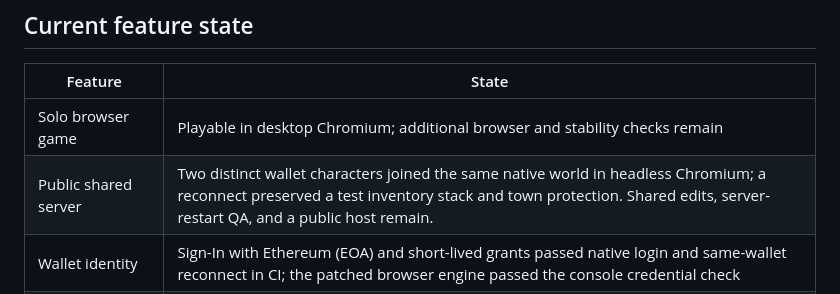
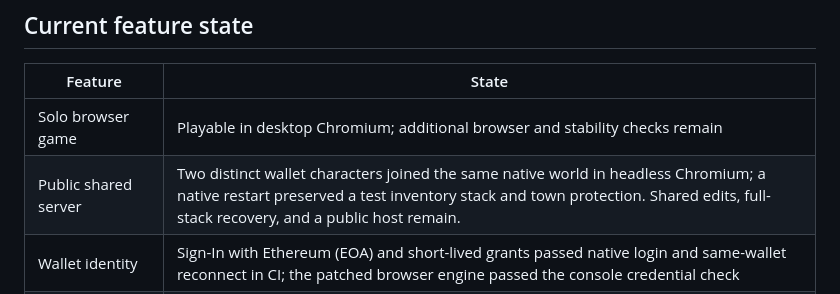
Before and after one commit to cupOJoseph/minemine, a Markdown page: README.md, the part around the change. GitHub-like rendering.

Commit message:
Record native wallet and town persistence across restart

```diff
--- a/README.md
+++ b/README.md
@@ -7,7 +7,7 @@ MineMine is a browser-first voxel crafting MMO project built on Luanti (formerly
 | Feature | State |
 | --- | --- |
 | Solo browser game | Playable in desktop Chromium; additional browser and stability checks remain |
-| Public shared server | Two distinct wallet characters joined the same native world in headless Chromium; a reconnect preserved a test inventory stack and town protection. Shared edits, server-restart QA, and a public host remain. |
+| Public shared server | Two distinct wallet characters joined the same native world in headless Chromium; a native restart preserved a test inventory stack and town protection. Shared edits, full-stack recovery, and a public host remain. |
 | Wallet identity | Sign-In with Ethereum (EOA) and short-lived grants passed native login and same-wallet reconnect in CI; the patched browser engine passed the console credential check |
 | ENS | Server-side mainnet name lookup and forward-verified display implemented; requires `ENS_RPC_URL` and live RPC QA |
 | MINE ERC-20 | Fixed-supply source and local-EVM transfers tested; no public token deployed |
```
Also changed, not shown: docs/ROADMAP.md (+4 -4 lines), docs/VALIDATION.md (+6 -0 lines).
